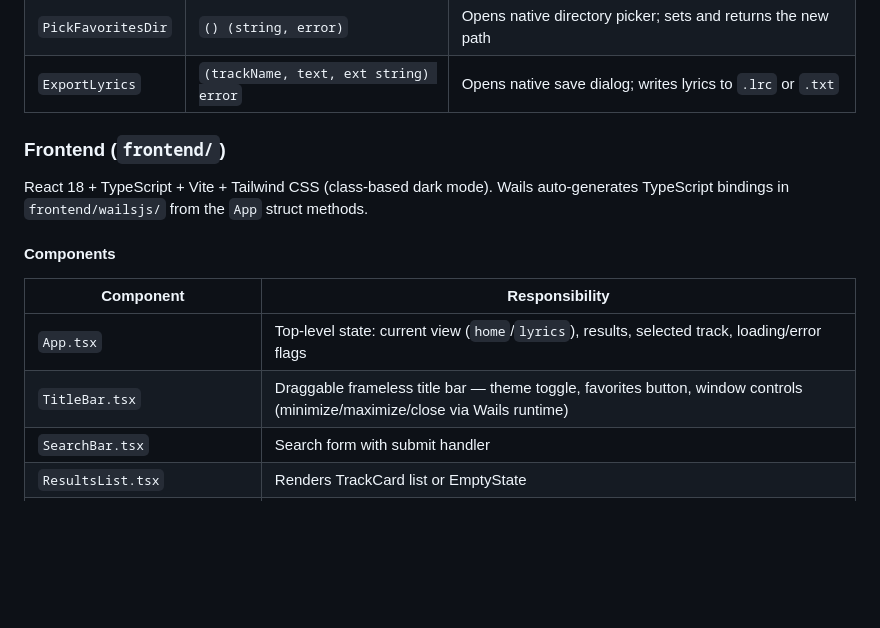
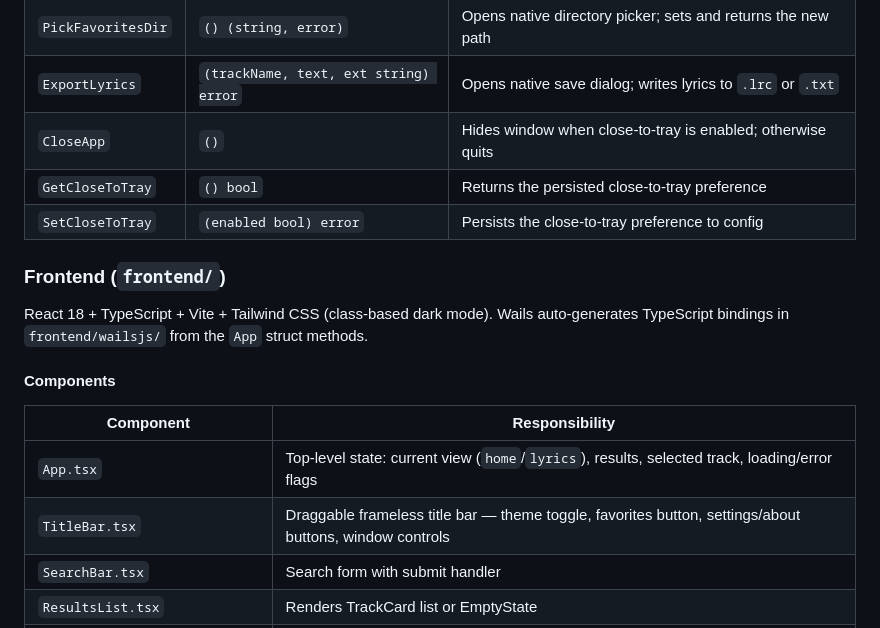
Before and after one commit to ak1m1tsu/lyrica, a Markdown page: CLAUDE.md, the part around one of its changes. GitHub-like rendering; blank space fills up the shorter version.

```diff
--- a/CLAUDE.md
+++ b/CLAUDE.md
@@ -68,6 +85,9 @@ All exported methods are bound to the Wails JS bridge automatically:
 | `GetFavoritesDir` | `() string` | Returns current favorites storage path |
 | `PickFavoritesDir` | `() (string, error)` | Opens native directory picker; sets and returns the new path |
 | `ExportLyrics` | `(trackName, text, ext string) error` | Opens native save dialog; writes lyrics to `.lrc` or `.txt` |
+| `CloseApp` | `()` | Hides window when close-to-tray is enabled; otherwise quits |
+| `GetCloseToTray` | `() bool` | Returns the persisted close-to-tray preference |
+| `SetCloseToTray` | `(enabled bool) error` | Persists the close-to-tray preference to config |
 
 ### Frontend (`frontend/`)
 
@@ -78,7 +98,7 @@ React 18 + TypeScript + Vite + Tailwind CSS (class-based dark mode). Wails auto-
 | Component | Responsibility |
 |---|---|
 | `App.tsx` | Top-level state: current view (`home`/`lyrics`), results, selected track, loading/error flags |
-| `TitleBar.tsx` | Draggable frameless title bar — theme toggle, favorites button, window controls (minimize/maximize/close via Wails runtime) |
+| `TitleBar.tsx` | Draggable frameless title bar — theme toggle, favorites button, settings/about buttons, window controls |
 | `SearchBar.tsx` | Search form with submit handler |
 | `ResultsList.tsx` | Renders TrackCard list or EmptyState |
 | `TrackCard.tsx` | Single result card with synced/plain/instrumental badge and duration |
```
Also changed, not shown: other parts of CLAUDE.md (+53 -27 lines).
